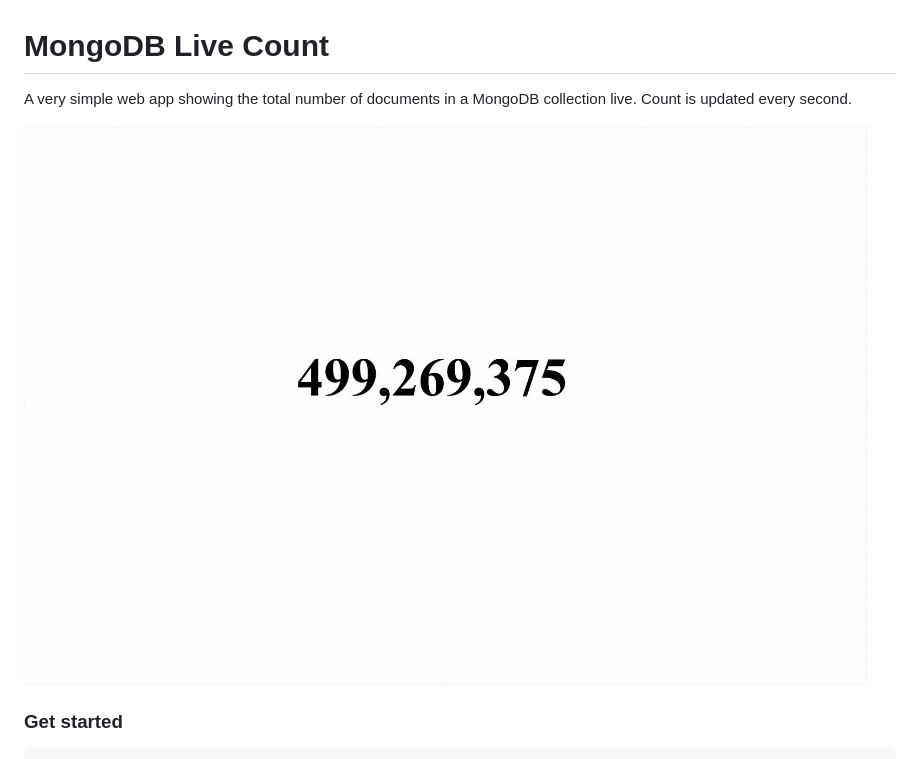
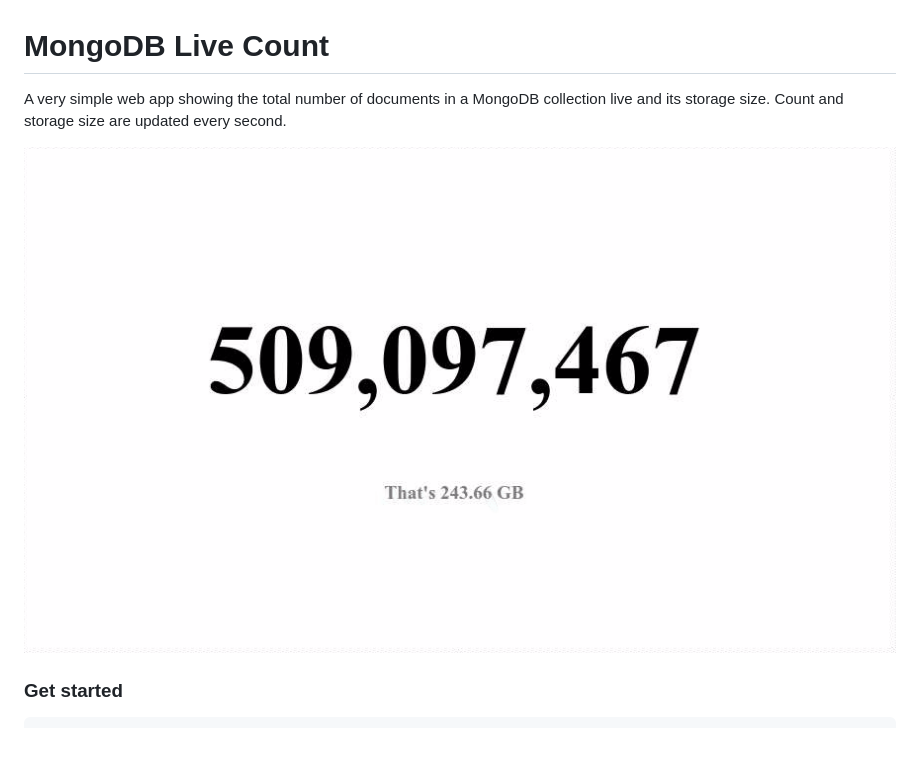
Before and after one commit to draperunner/mongo-live-count, a Markdown page: README.md, the part around the change. GitHub-like rendering; pictures changed too: recording.gif.

Commit message:
Update README and gif

```diff
--- a/README.md
+++ b/README.md
@@ -1,6 +1,7 @@
 # MongoDB Live Count
 
-A very simple web app showing the total number of documents in a MongoDB collection live. Count is updated every second.
+A very simple web app showing the total number of documents in a MongoDB collection live and its storage size.
+Count and storage size are updated every second.
 
 ![Screenshot GIF](recording.gif "Screenshot GIF")
 
```
